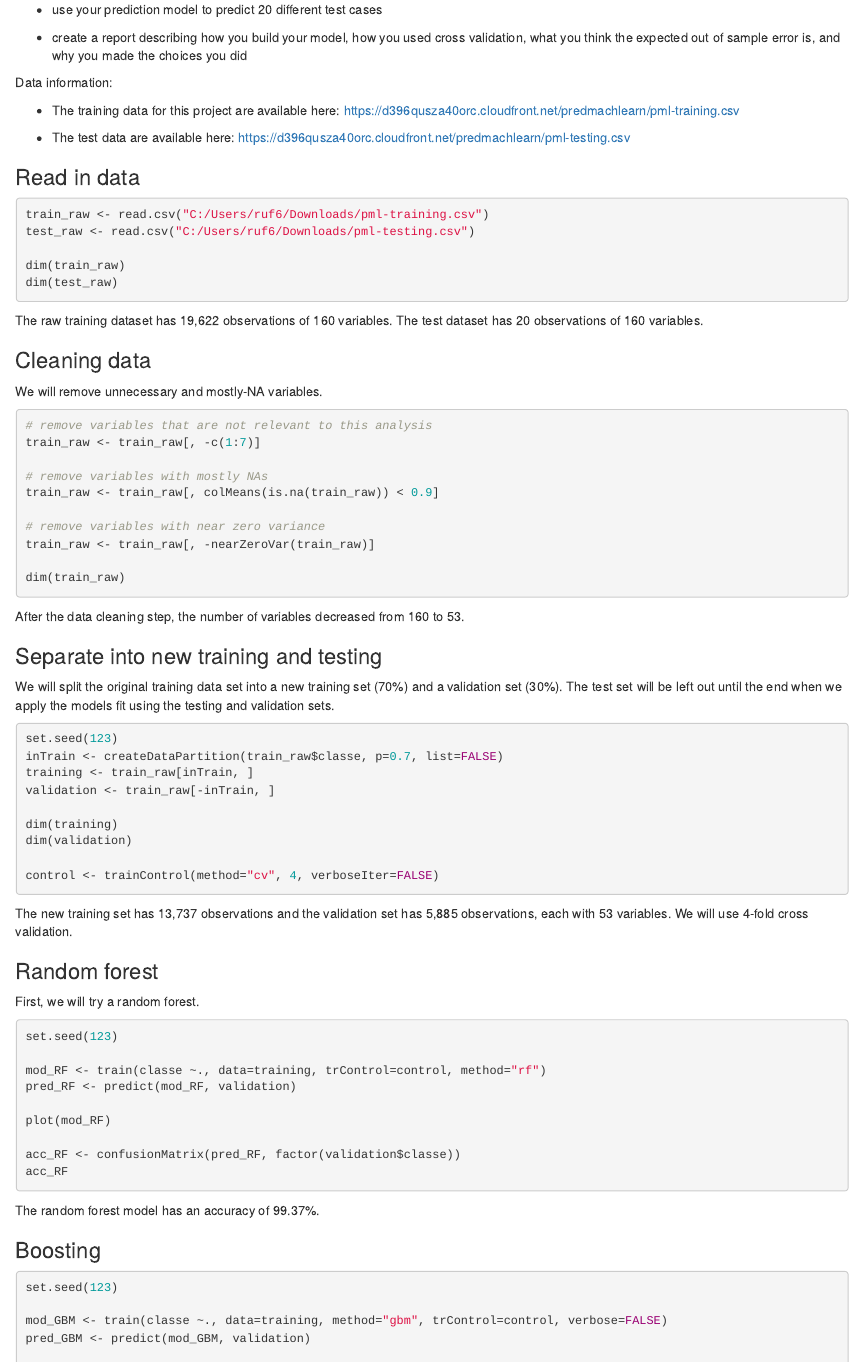
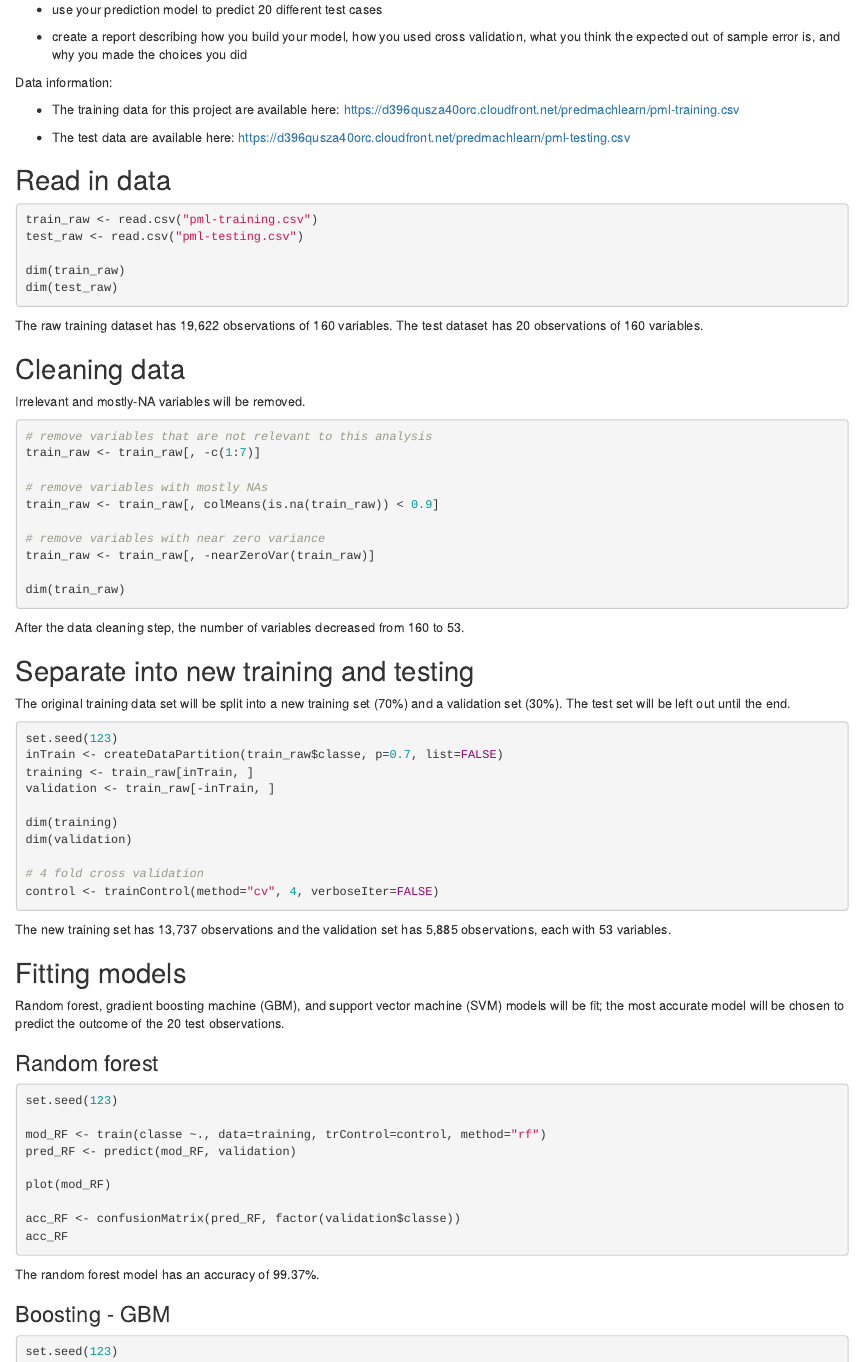
Before and after one commit to TaliaAlexander/practicalmachinelearning, an R Markdown document (index.Rmd): the page in a window 1100 px wide, from 390 px down before the commit and from 400 px down after it, so that both start at the same text. Rendered offline with R 4.5, knitr and Pandoc, with nearby package versions; the code is not run, so its results and figures are left out.

Commit message:
Practical Machine Learning Final Project

````diff
--- a/index.Rmd
+++ b/index.Rmd
@@ -37,21 +37,22 @@ Data information:
 
 
 
-### Read in data
+## Read in data
 
 ```{r}
-train_raw <- read.csv("C:/Users/ruf6/Downloads/pml-training.csv")
-test_raw <- read.csv("C:/Users/ruf6/Downloads/pml-testing.csv")
+train_raw <- read.csv("pml-training.csv")
+test_raw <- read.csv("pml-testing.csv")
 
 dim(train_raw)
 dim(test_raw)
 ```
+
 The raw training dataset has 19,622 observations of 160 variables. The test dataset has 20 observations of 160 variables.
 
 
-### Cleaning data
+## Cleaning data
 
-We will remove unnecessary and mostly-NA variables.
+Irrelevant and mostly-NA variables will be removed.
 
 ```{r}
 # remove variables that are not relevant to this analysis
@@ -65,12 +66,13 @@ train_raw <- train_raw[, -nearZeroVar(train_raw)]
 
 dim(train_raw)
 ```
+
 After the data cleaning step, the number of variables decreased from 160 to 53.
 
 
-### Separate into new training and testing
+## Separate into new training and testing
 
-We will split the original training data set into a new training set (70%) and a validation set (30%). The test set will be left out until the end when we apply the models fit using the testing and validation sets.
+The original training data set will be split into a new training set (70%) and a validation set (30%). The test set will be left out until the end.
 
 ```{r}
 set.seed(123)
@@ -81,15 +83,19 @@ validation <- train_raw[-inTrain, ]
 dim(training)
 dim(validation)
 
+# 4 fold cross validation
 control <- trainControl(method="cv", 4, verboseIter=FALSE)
 ```
 
-The new training set has 13,737 observations and the validation set has 5,885 observations, each with 53 variables. We will use 4-fold cross validation.
+The new training set has 13,737 observations and the validation set has 5,885 observations, each with 53 variables.
 
+
+## Fitting models
+
+Random forest, gradient boosting machine (GBM), and support vector machine (SVM) models will be fit; the most accurate model will be chosen to predict the outcome of the 20 test observations.
 
 ### Random forest
 
-First, we will try a random forest.
 
 ```{r}
 set.seed(123)
@@ -101,13 +107,12 @@ plot(mod_RF)
 
 acc_RF <- confusionMatrix(pred_RF, factor(validation$classe))
 acc_RF
-
 ```
 
 The random forest model has an accuracy of 99.37%.
 
 
-### Boosting
+### Boosting - GBM
 
 ```{r}
 set.seed(123)
````
Also changed, not shown: index.html, index.Rmd (9 more changed lines).
